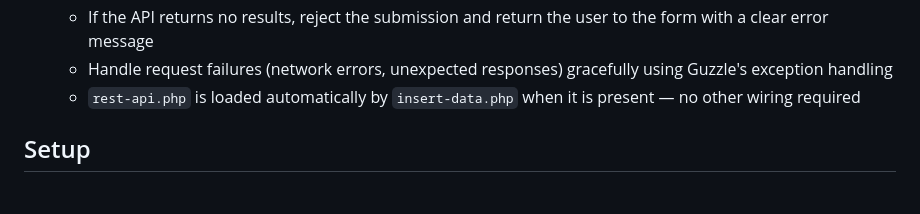
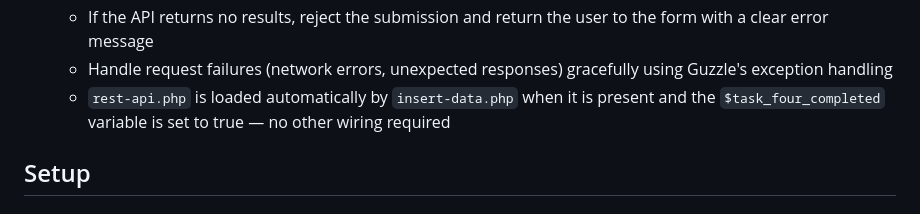
Before and after one commit to khm-travel/developer-test, a Markdown page: README.md, the part around the change. Drawn GitHub-style.

Commit message:
Add variable truth check to readme

```diff
--- a/README.md
+++ b/README.md
@@ -30,7 +30,7 @@ In your email, describe your changes, detailing what's still left incompleted.
    - Make a server-side GET request to `https://api.tvmaze.com/search/shows?q={tv-show}`, for example: [https://api.tvmaze.com/search/shows?q=deadwood](https://api.tvmaze.com/search/shows?q=deadwood)
    - If the API returns no results, reject the submission and return the user to the form with a clear error message
    - Handle request failures (network errors, unexpected responses) gracefully using Guzzle's exception handling
-   - `rest-api.php` is loaded automatically by `insert-data.php` when it is present — no other wiring required
+   - `rest-api.php` is loaded automatically by `insert-data.php` when it is present and the `$task_four_completed` variable is set to true — no other wiring required
 
 
 ## Setup
```
